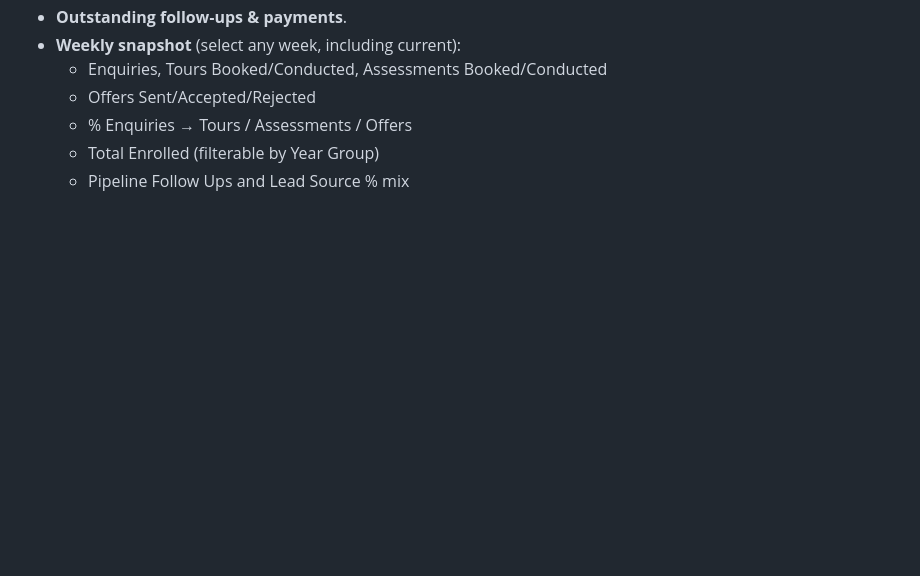
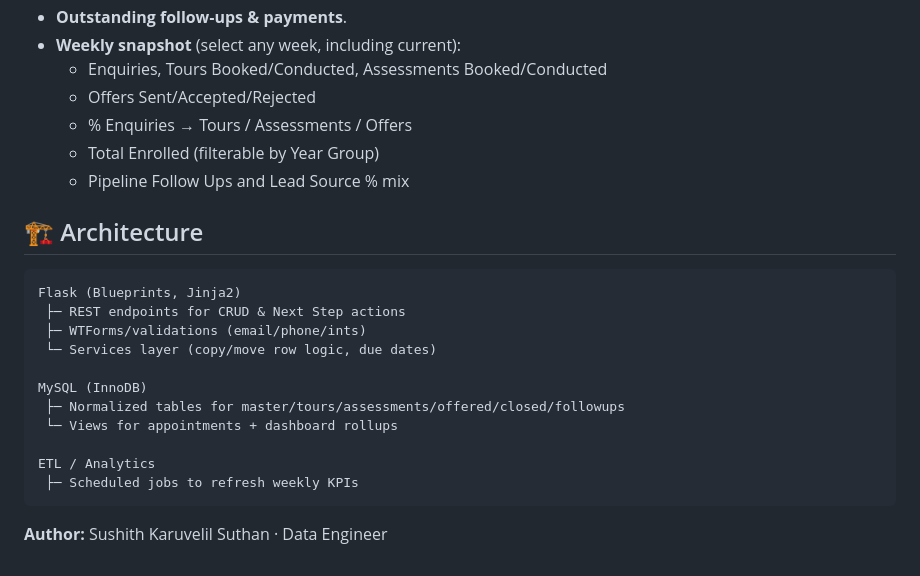
Before and after one commit to sushithks/Admission_project-, a Markdown page: README.md, the part around the change. GitHub-like rendering; blank space fills up the shorter version.

````diff
--- a/README.md
+++ b/README.md
@@ -59,3 +59,20 @@ Fields include:
   - % Enquiries → Tours / Assessments / Offers
   - Total Enrolled (filterable by Year Group)
   - Pipeline Follow Ups and Lead Source % mix
+
+## 🏗️ Architecture
+```
+Flask (Blueprints, Jinja2)
+ ├─ REST endpoints for CRUD & Next Step actions
+ ├─ WTForms/validations (email/phone/ints)
+ └─ Services layer (copy/move row logic, due dates)
+
+MySQL (InnoDB)
+ ├─ Normalized tables for master/tours/assessments/offered/closed/followups
+ └─ Views for appointments + dashboard rollups
+
+ETL / Analytics
+ ├─ Scheduled jobs to refresh weekly KPIs
+```
+
+**Author:** Sushith Karuvelil Suthan · Data Engineer
````
